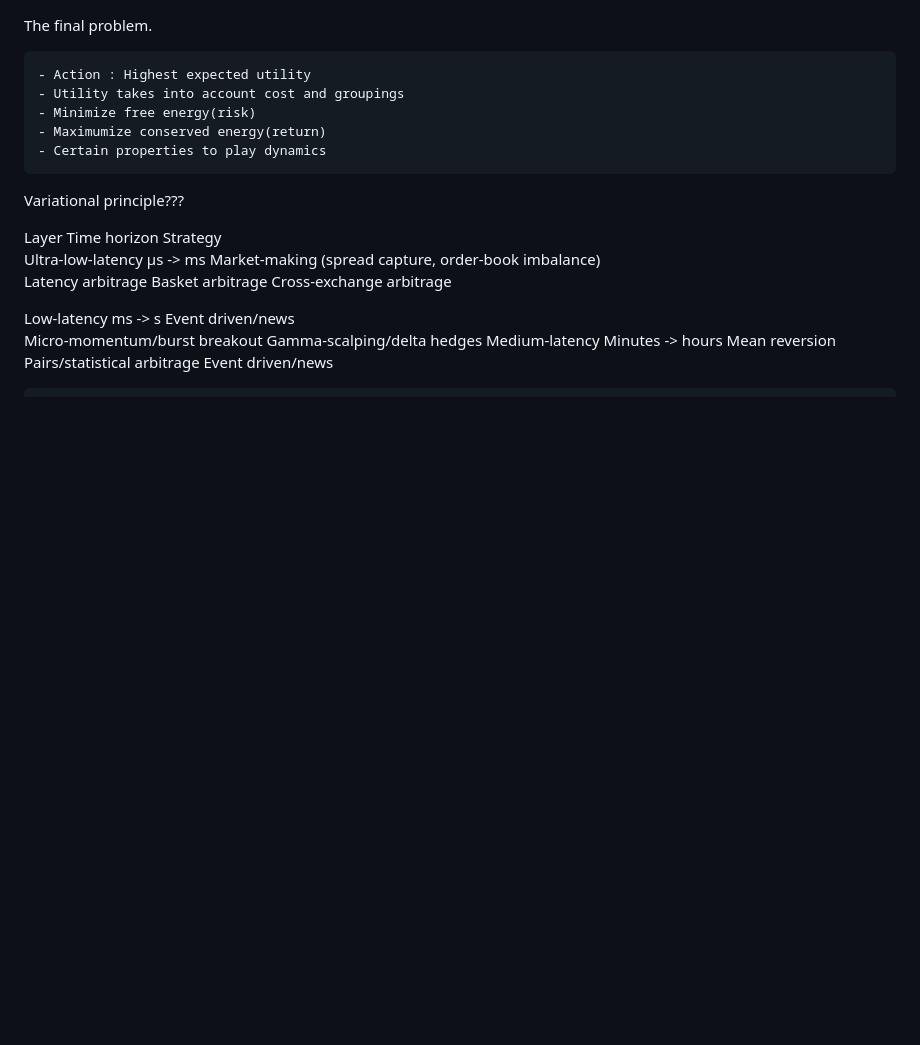
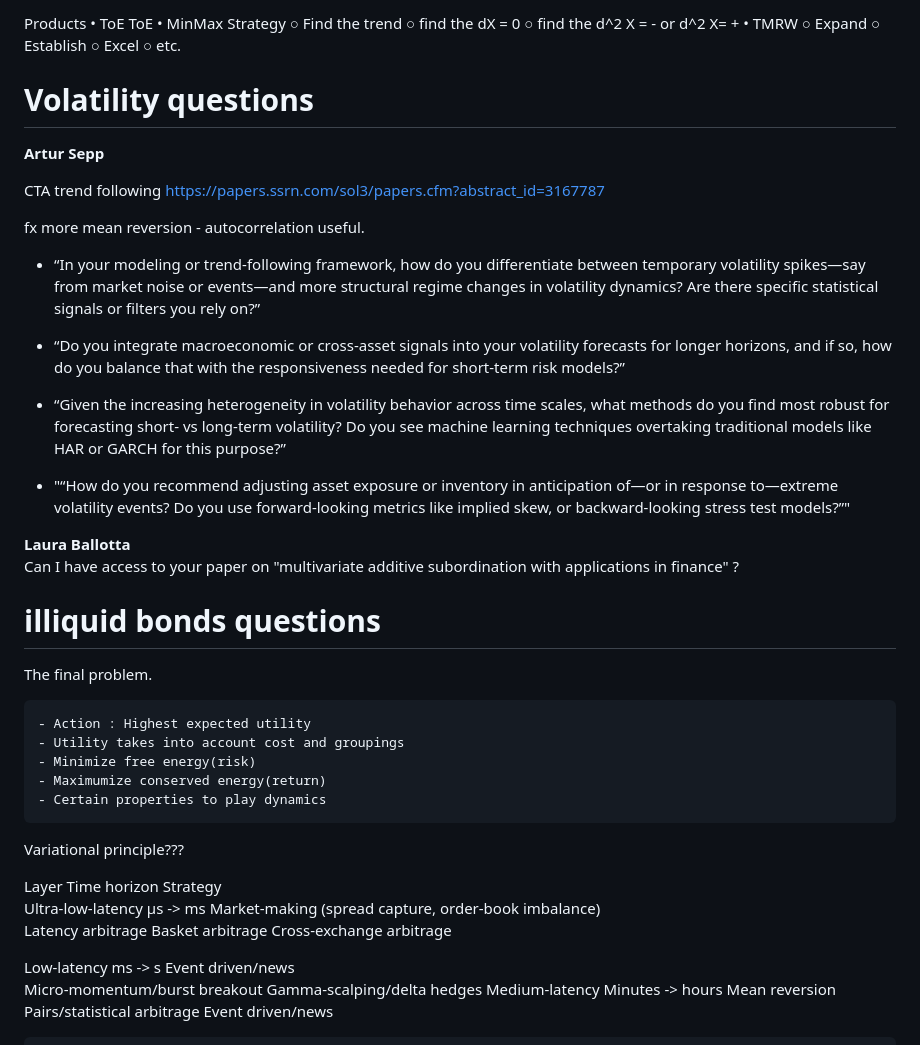
Before and after one commit to MarkBrezina/MarkBrezina, a Markdown page: notes/quant bucket.md, the part around the change. Rendered like a GitHub page; blank space fills up the shorter version.

```diff
--- a/notes/quant bucket.md
+++ b/notes/quant bucket.md
@@ -1,3 +1,44 @@
+
+
+
+Products
+	• ToE
+ToE
+	• MinMax Strategy
+		○ Find the trend
+		○ find the dX = 0
+		○ find the d^2 X = - or d^2 X= +
+	• TMRW
+		○ Expand
+		○ Establish
+		○ Excel
+		○ etc.
+# Volatility questions
+
+**Artur Sepp**
+
+CTA trend following https://papers.ssrn.com/sol3/papers.cfm?abstract_id=3167787
+
+fx more mean reversion - autocorrelation useful.
+
+
+
+- “In your modeling or trend-following framework, how do you differentiate between temporary volatility spikes—say from market noise or events—and more structural regime changes in volatility dynamics? Are there specific statistical signals or filters you rely on?”
+
+- “Do you integrate macroeconomic or cross-asset signals into your volatility forecasts for longer horizons, and if so, how do you balance that with the responsiveness needed for short-term risk models?”
+
+- “Given the increasing heterogeneity in volatility behavior across time scales, what methods do you find most robust for forecasting short- vs long-term volatility? Do you see machine learning techniques overtaking traditional models like HAR or GARCH for this purpose?”
+
+- "“How do you recommend adjusting asset exposure or inventory in anticipation of—or in response to—extreme volatility events? Do you use forward-looking metrics like implied skew, or backward-looking stress test models?”"
+
+
+**Laura Ballotta** \
+Can I have access to your paper on "multivariate additive subordination with applications in finance" ?
+
+# illiquid bonds questions
+
+
+
 The final problem.
 
 	- Action : Highest expected utility
```
